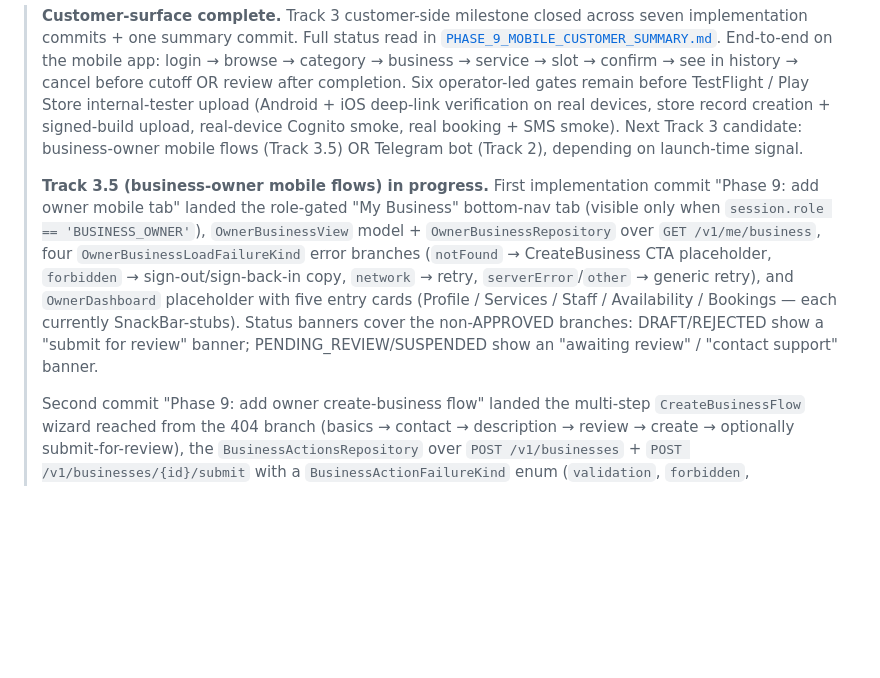
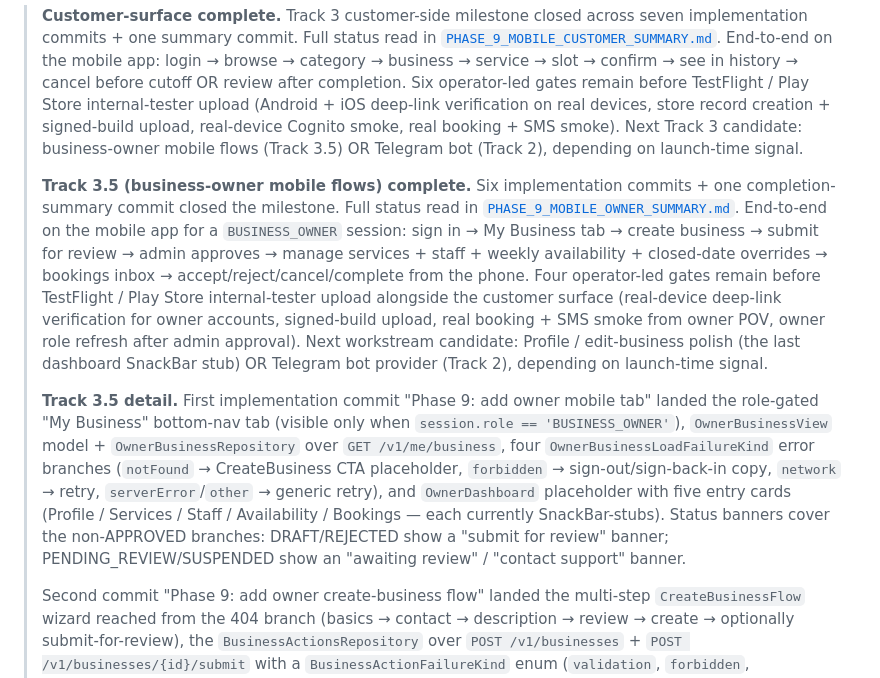
Before and after one commit to hhenoktteklu/ethiolink, a Markdown page: docs/tasks/PHASE_9_POST_MVP.md, the part around the change. Rendered like a GitHub page; blank space fills up the shorter version.

Commit message:
Phase 9: add mobile owner summary

```diff
--- a/docs/tasks/PHASE_9_POST_MVP.md
+++ b/docs/tasks/PHASE_9_POST_MVP.md
@@ -4,7 +4,9 @@
 
 > **Customer-surface complete.** Track 3 customer-side milestone closed across seven implementation commits + one summary commit. Full status read in [`PHASE_9_MOBILE_CUSTOMER_SUMMARY.md`](./PHASE_9_MOBILE_CUSTOMER_SUMMARY.md). End-to-end on the mobile app: login → browse → category → business → service → slot → confirm → see in history → cancel before cutoff OR review after completion. Six operator-led gates remain before TestFlight / Play Store internal-tester upload (Android + iOS deep-link verification on real devices, store record creation + signed-build upload, real-device Cognito smoke, real booking + SMS smoke). Next Track 3 candidate: business-owner mobile flows (Track 3.5) OR Telegram bot (Track 2), depending on launch-time signal.
 >
-> **Track 3.5 (business-owner mobile flows) in progress.** First implementation commit "Phase 9: add owner mobile tab" landed the role-gated "My Business" bottom-nav tab (visible only when `session.role == 'BUSINESS_OWNER'`), `OwnerBusinessView` model + `OwnerBusinessRepository` over `GET /v1/me/business`, four `OwnerBusinessLoadFailureKind` error branches (`notFound` → CreateBusiness CTA placeholder, `forbidden` → sign-out/sign-back-in copy, `network` → retry, `serverError`/`other` → generic retry), and `OwnerDashboard` placeholder with five entry cards (Profile / Services / Staff / Availability / Bookings — each currently SnackBar-stubs). Status banners cover the non-APPROVED branches: DRAFT/REJECTED show a "submit for review" banner; PENDING_REVIEW/SUSPENDED show an "awaiting review" / "contact support" banner.
+> **Track 3.5 (business-owner mobile flows) complete.** Six implementation commits + one completion-summary commit closed the milestone. Full status read in [`PHASE_9_MOBILE_OWNER_SUMMARY.md`](./PHASE_9_MOBILE_OWNER_SUMMARY.md). End-to-end on the mobile app for a `BUSINESS_OWNER` session: sign in → My Business tab → create business → submit for review → admin approves → manage services + staff + weekly availability + closed-date overrides → bookings inbox → accept/reject/cancel/complete from the phone. Four operator-led gates remain before TestFlight / Play Store internal-tester upload alongside the customer surface (real-device deep-link verification for owner accounts, signed-build upload, real booking + SMS smoke from owner POV, owner role refresh after admin approval). Next workstream candidate: Profile / edit-business polish (the last dashboard SnackBar stub) OR Telegram bot provider (Track 2), depending on launch-time signal.
+>
+> **Track 3.5 detail.** First implementation commit "Phase 9: add owner mobile tab" landed the role-gated "My Business" bottom-nav tab (visible only when `session.role == 'BUSINESS_OWNER'`), `OwnerBusinessView` model + `OwnerBusinessRepository` over `GET /v1/me/business`, four `OwnerBusinessLoadFailureKind` error branches (`notFound` → CreateBusiness CTA placeholder, `forbidden` → sign-out/sign-back-in copy, `network` → retry, `serverError`/`other` → generic retry), and `OwnerDashboard` placeholder with five entry cards (Profile / Services / Staff / Availability / Bookings — each currently SnackBar-stubs). Status banners cover the non-APPROVED branches: DRAFT/REJECTED show a "submit for review" banner; PENDING_REVIEW/SUSPENDED show an "awaiting review" / "contact support" banner.
 >
 > Second commit "Phase 9: add owner create-business flow" landed the multi-step `CreateBusinessFlow` wizard reached from the 404 branch (basics → contact → description → review → create → optionally submit-for-review), the `BusinessActionsRepository` over `POST /v1/businesses` + `POST /v1/businesses/{id}/submit` with a `BusinessActionFailureKind` enum (`validation`, `forbidden`, `unauthenticated`, `conflict`, `notFound`, `network`, `serverError`, `malformedResponse`, `other`), and the working "Submit for review" button on the DRAFT/REJECTED banner so an already-existing draft can be submitted without re-running the wizard. The owner-mobile happy path is now end-to-end up to the admin approval gate: sign in as BUSINESS_OWNER → My Business tab → Create your business → fill basics/contact/description → review → Create → Submit for review → admin approves in the admin SPA → status flips to APPROVED → 5-card dashboard activates.
 >
```
Also changed, not shown: docs/tasks/PHASE_9_MOBILE_OWNER_SUMMARY.md (added, +138 -0 lines).
